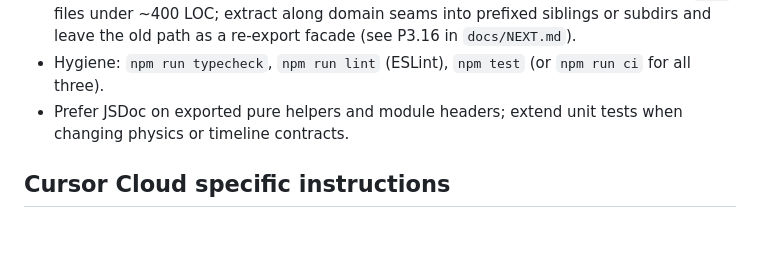
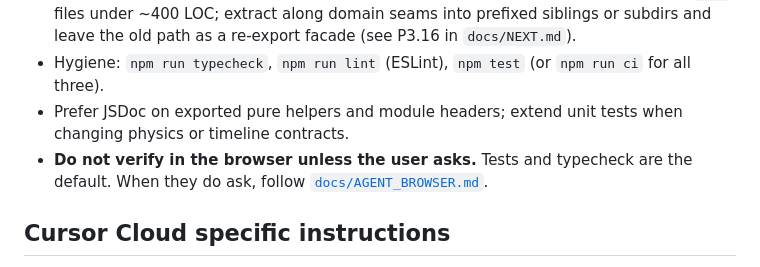
Before and after one commit to julerex/tothemoon, a Markdown page: AGENTS.md, the part around the change. GitHub-like rendering; blank space fills up the shorter version.

Commit message:
Stop requiring browser verification unless the user asks.
Theater debug SOP stays in docs for sessions that request it; default agent work finishes on tests and typecheck.

```diff
--- a/AGENTS.md
+++ b/AGENTS.md
@@ -24,6 +24,7 @@ When committing and pushing:
 - Scene unit = 1 km. Prefer small, focused diffs over drive-by refactors. Keep non-test `src/` files under ~400 LOC; extract along domain seams into prefixed siblings or subdirs and leave the old path as a re-export facade (see P3.16 in `docs/NEXT.md`).
 - Hygiene: `npm run typecheck`, `npm run lint` (ESLint), `npm test` (or `npm run ci` for all three).
 - Prefer JSDoc on exported pure helpers and module headers; extend unit tests when changing physics or timeline contracts.
+- **Do not verify in the browser unless the user asks.** Tests and typecheck are the default. When they do ask, follow [`docs/AGENT_BROWSER.md`](docs/AGENT_BROWSER.md).
 
 ## Cursor Cloud specific instructions
 
```
